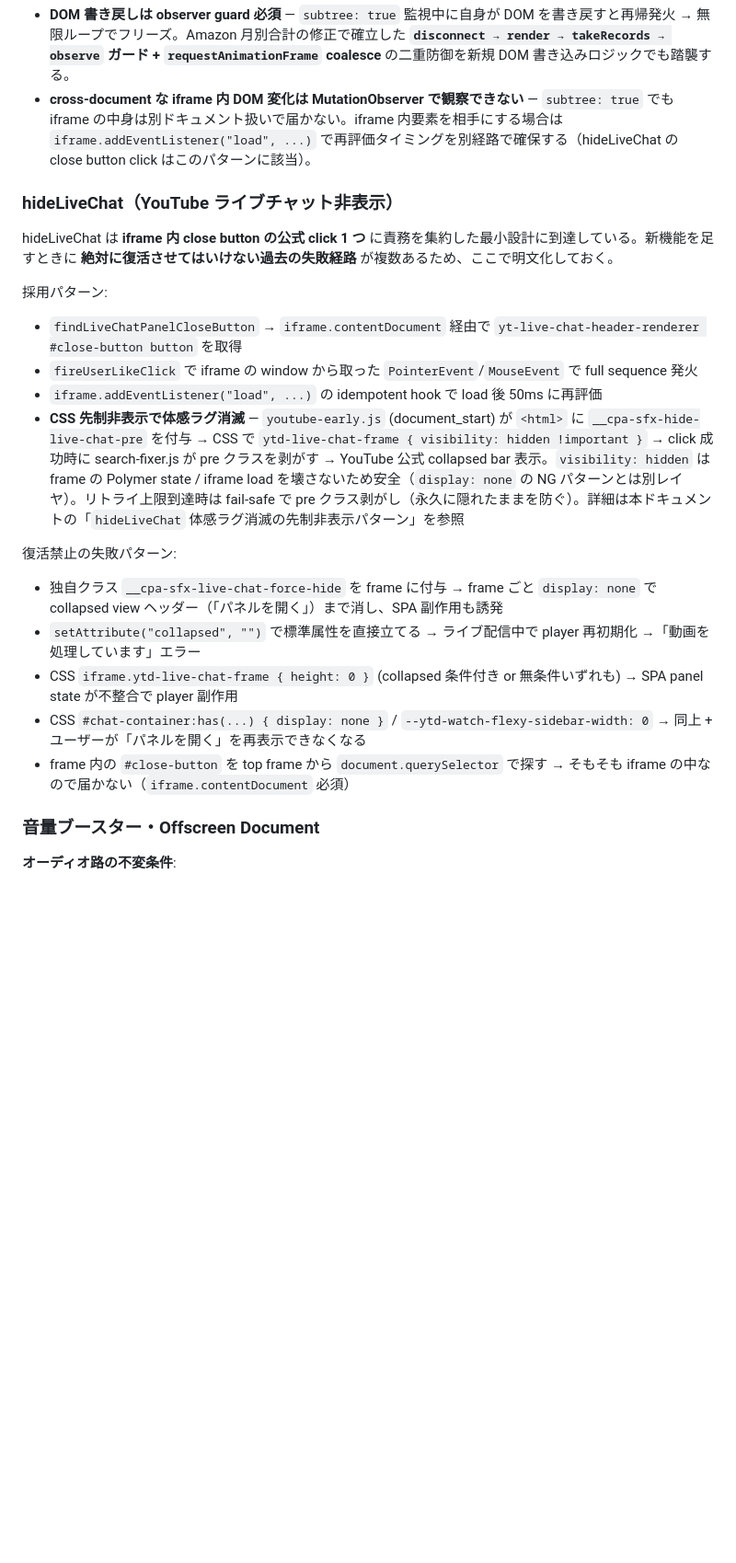
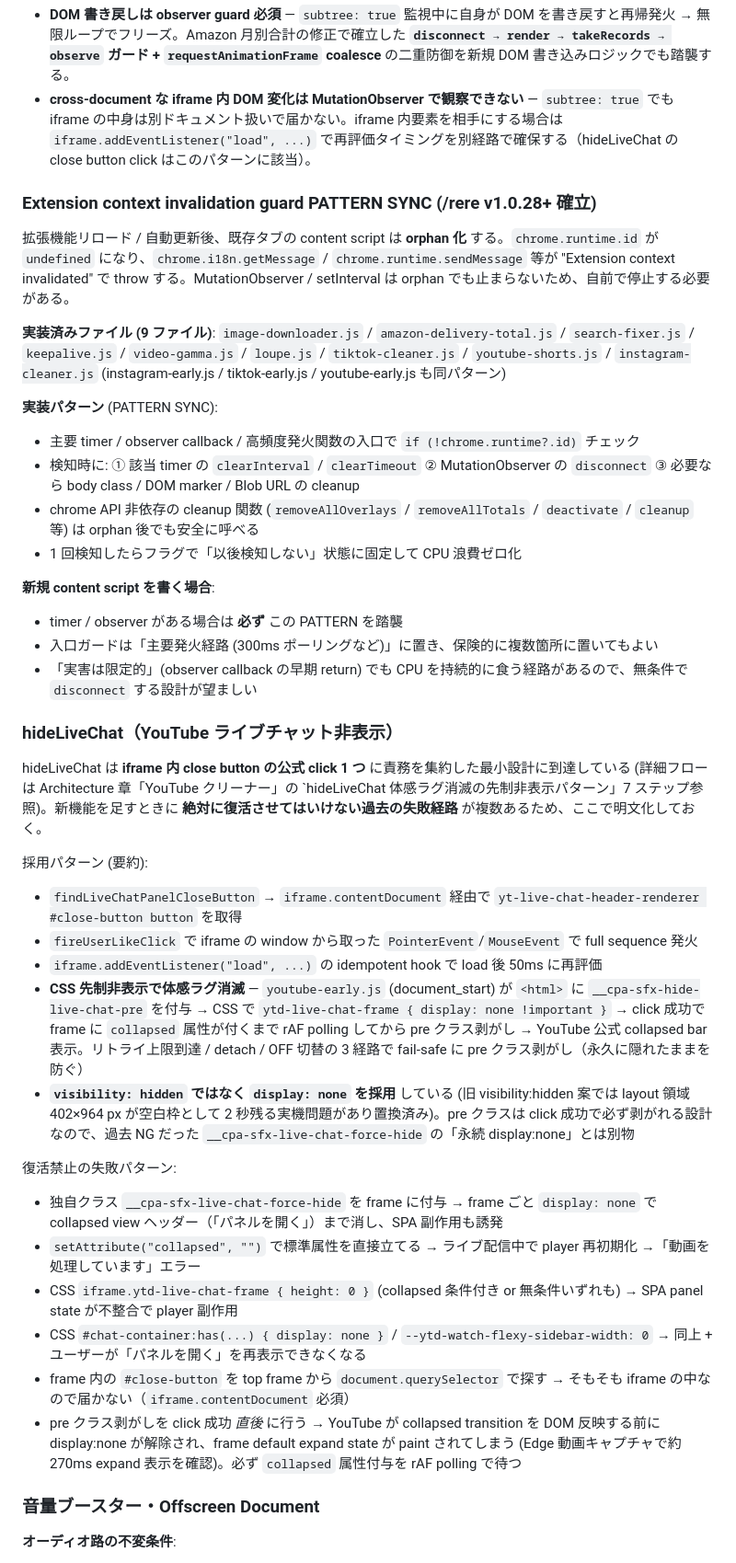
Before and after one commit to 1llum1n4t1s/WebRestrictionRemoval, a Markdown page: CLAUDE.md, the part around one of its changes. Shown at 92% size. Rendered like a GitHub page; blank space fills up the shorter version.

```diff
--- a/CLAUDE.md
+++ b/CLAUDE.md
@@ -302,14 +309,31 @@ Chrome の標準 API（`chrome.tabCapture.getMediaStreamId` + `getUserMedia` + A
 - **DOM 書き戻しは observer guard 必須** — `subtree: true` 監視中に自身が DOM を書き戻すと再帰発火 → 無限ループでフリーズ。Amazon 月別合計の修正で確立した **`disconnect → render → takeRecords → observe` ガード + `requestAnimationFrame` coalesce** の二重防御を新規 DOM 書き込みロジックでも踏襲する。
 - **cross-document な iframe 内 DOM 変化は MutationObserver で観察できない** — `subtree: true` でも iframe の中身は別ドキュメント扱いで届かない。iframe 内要素を相手にする場合は `iframe.addEventListener("load", ...)` で再評価タイミングを別経路で確保する（hideLiveChat の close button click はこのパターンに該当）。
 
+### Extension context invalidation guard PATTERN SYNC (/rere v1.0.28+ 確立)
+拡張機能リロード / 自動更新後、既存タブの content script は **orphan 化** する。`chrome.runtime.id` が `undefined` になり、`chrome.i18n.getMessage` / `chrome.runtime.sendMessage` 等が "Extension context invalidated" で throw する。MutationObserver / setInterval は orphan でも止まらないため、自前で停止する必要がある。
+
+**実装済みファイル (9 ファイル)**: `image-downloader.js` / `amazon-delivery-total.js` / `search-fixer.js` / `keepalive.js` / `video-gamma.js` / `loupe.js` / `tiktok-cleaner.js` / `youtube-shorts.js` / `instagram-cleaner.js` (instagram-early.js / tiktok-early.js / youtube-early.js も同パターン)
+
+**実装パターン** (PATTERN SYNC):
+- 主要 timer / observer callback / 高頻度発火関数の入口で `if (!chrome.runtime?.id)` チェック
+- 検知時に: ① 該当 timer の `clearInterval` / `clearTimeout` ② MutationObserver の `disconnect` ③ 必要なら body class / DOM marker / Blob URL の cleanup
+- chrome API 非依存の cleanup 関数 (`removeAllOverlays` / `removeAllTotals` / `deactivate` / `cleanup` 等) は orphan 後でも安全に呼べる
+- 1 回検知したらフラグで「以後検知しない」状態に固定して CPU 浪費ゼロ化
+
+**新規 content script を書く場合**:
+- timer / observer がある場合は **必ず** この PATTERN を踏襲
+- 入口ガードは「主要発火経路 (300ms ポーリングなど)」に置き、保険的に複数箇所に置いてもよい
+- 「実害は限定的」(observer callback の早期 return) でも CPU を持続的に食う経路があるので、無条件で `disconnect` する設計が望ましい
+
 ### hideLiveChat（YouTube ライブチャット非表示）
-hideLiveChat は **iframe 内 close button の公式 click 1 つ** に責務を集約した最小設計に到達している。新機能を足すときに **絶対に復活させてはいけない過去の失敗経路** が複数あるため、ここで明文化しておく。
+hideLiveChat は **iframe 内 close button の公式 click 1 つ** に責務を集約した最小設計に到達している (詳細フローは Architecture 章「YouTube クリーナー」の `hideLiveChat 体感ラグ消滅の先制非表示パターン」7 ステップ参照)。新機能を足すときに **絶対に復活させてはいけない過去の失敗経路** が複数あるため、ここで明文化しておく。
 
-採用パターン:
+採用パターン (要約):
 - `findLiveChatPanelCloseButton` → `iframe.contentDocument` 経由で `yt-live-chat-header-renderer #close-button button` を取得
 - `fireUserLikeClick` で iframe の window から取った `PointerEvent`/`MouseEvent` で full sequence 発火
 - `iframe.addEventListener("load", ...)` の idempotent hook で load 後 50ms に再評価
-- **CSS 先制非表示で体感ラグ消滅** — `youtube-early.js` (document_start) が `<html>` に `__cpa-sfx-hide-live-chat-pre` を付与 → CSS で `ytd-live-chat-frame { visibility: hidden !important }` → click 成功時に search-fixer.js が pre クラスを剥がす → YouTube 公式 collapsed bar 表示。`visibility: hidden` は frame の Polymer state / iframe load を壊さないため安全（`display: none` の NG パターンとは別レイヤ）。リトライ上限到達時は fail-safe で pre クラス剥がし（永久に隠れたままを防ぐ）。詳細は本ドキュメントの「`hideLiveChat` 体感ラグ消滅の先制非表示パターン」を参照
+- **CSS 先制非表示で体感ラグ消滅** — `youtube-early.js` (document_start) が `<html>` に `__cpa-sfx-hide-live-chat-pre` を付与 → CSS で `ytd-live-chat-frame { display: none !important }` → click 成功で frame に `collapsed` 属性が付くまで rAF polling してから pre クラス剥がし → YouTube 公式 collapsed bar 表示。リトライ上限到達 / detach / OFF 切替の 3 経路で fail-safe に pre クラス剥がし（永久に隠れたままを防ぐ）
+- **`visibility: hidden` ではなく `display: none` を採用** している (旧 visibility:hidden 案では layout 領域 402×964 px が空白枠として 2 秒残る実機問題があり置換済み)。pre クラスは click 成功で必ず剥がれる設計なので、過去 NG だった `__cpa-sfx-live-chat-force-hide` の「永続 display:none」とは別物
 
 復活禁止の失敗パターン:
 - 独自クラス `__cpa-sfx-live-chat-force-hide` を frame に付与 → frame ごと `display: none` で collapsed view ヘッダー（「パネルを開く」）まで消し、SPA 副作用も誘発
@@ -317,6 +341,7 @@ hideLiveChat は **iframe 内 close button の公式 click 1 つ** に責務を
 - CSS `iframe.ytd-live-chat-frame { height: 0 }` (collapsed 条件付き or 無条件いずれも) → SPA panel state が不整合で player 副作用
 - CSS `#chat-container:has(...) { display: none }` / `--ytd-watch-flexy-sidebar-width: 0` → 同上 + ユーザーが「パネルを開く」を再表示できなくなる
 - frame 内の `#close-button` を top frame から `document.querySelector` で探す → そもそも iframe の中なので届かない（`iframe.contentDocument` 必須）
+- pre クラス剥がしを click 成功 *直後* に行う → YouTube が collapsed transition を DOM 反映する前に display:none が解除され、frame default expand state が paint されてしまう (Edge 動画キャプチャで約 270ms expand 表示を確認)。必ず `collapsed` 属性付与を rAF polling で待つ
 
 ### 音量ブースター・Offscreen Document
 
```
Also changed, not shown: other parts of CLAUDE.md (+36 -8 lines).
